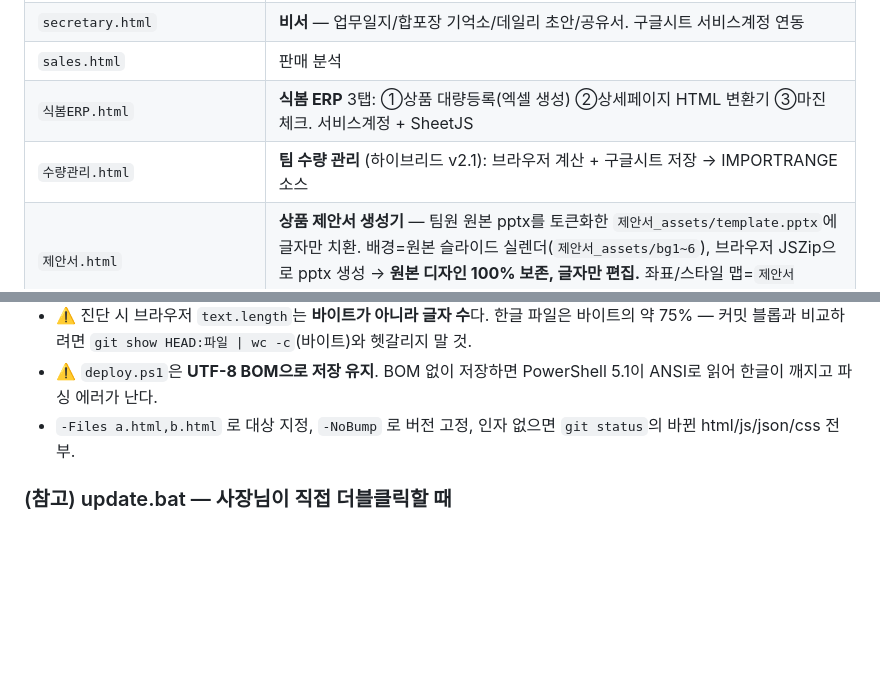
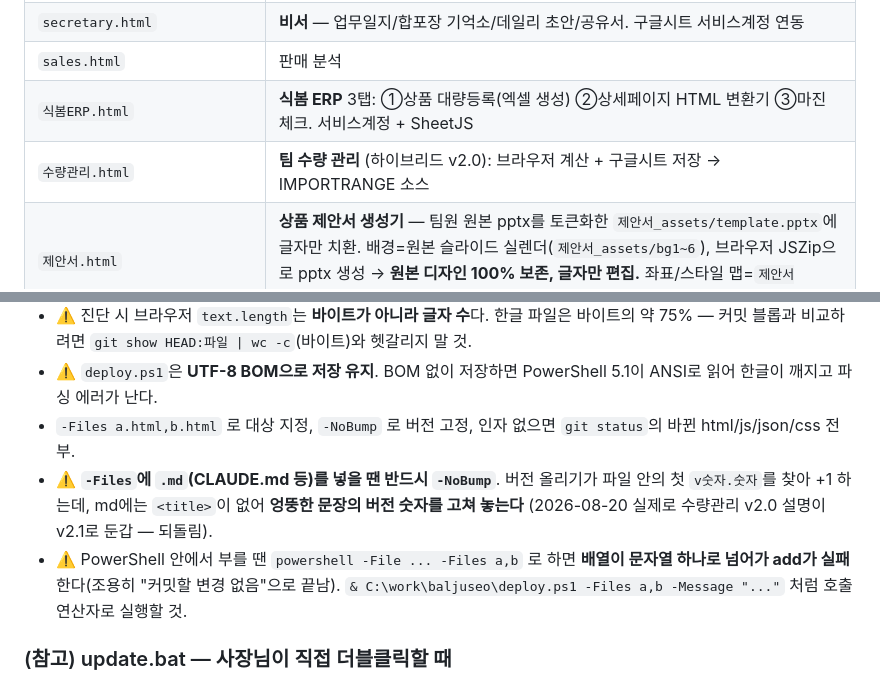
Before and after one commit to chanwha0221-cmyk/baljuseo, a Markdown page: CLAUDE.md, 2 parts joined by grey strips. Rendered like a GitHub page; blank space fills up the shorter version.

Commit message:
CLAUDE.md: deploy.ps1이 md의 엉뚱한 버전 숫자를 올리던 것 되돌림(수량관리 v2.0) + 그 함정·인자 전달 주의 기록

```diff
--- a/CLAUDE.md
+++ b/CLAUDE.md
@@ -17,7 +17,7 @@
 | `secretary.html` | **비서** — 업무일지/합포장 기억소/데일리 초안/공유서. 구글시트 서비스계정 연동 |
 | `sales.html` | 판매 분석 |
 | `식봄ERP.html` | **식봄 ERP** 3탭: ①상품 대량등록(엑셀 생성) ②상세페이지 HTML 변환기 ③마진 체크. 서비스계정 + SheetJS |
-| `수량관리.html` | **팀 수량 관리** (하이브리드 v2.1): 브라우저 계산 + 구글시트 저장 → IMPORTRANGE 소스 |
+| `수량관리.html` | **팀 수량 관리** (하이브리드 v2.0): 브라우저 계산 + 구글시트 저장 → IMPORTRANGE 소스 |
 | `제안서.html` | **상품 제안서 생성기** — 팀원 원본 pptx를 토큰화한 `제안서_assets/template.pptx`에 글자만 치환. 배경=원본 슬라이드 실렌더(`제안서_assets/bg1~6`), 브라우저 JSZip으로 pptx 생성 → **원본 디자인 100% 보존, 글자만 편집.** 좌표/스타일 맵=`제안서_assets/fields.js`. 라이브: `/제안서.html` |
 | `통장내역조회/통장내역조회.html` | **통장 내역 조회 v5.6** — 통장 입금내역 × 정산(색칠) 대사. 미정산 현황·선입금 배정. 사고이력·교훈은 WORKFLOW §2026-07-31 블록 참조 |
 | `정산점검판.html` | **정산 점검판** — 토스뱅크 거래내역 + 네이버 정산내역(paySettleDailyDetail) xlsx를 브라우저에서 직접 파싱(순수 JS: zip 파서 + DecompressionStream, 외부 라이브러리 0). 현금마진 = 정산입금 − 매입, 유성주 60% / 홍찬화 40% 배분 대비 실인출 대사. 선지급 차감 누락·재고·매입 여력 산출. 누적은 localStorage(`masterJeongsan.v2`), 중복제거 = 토스는 일시+적요+금액+잔액 / 네이버는 상품주문번호. **성주 공유는 [공유 링크 만들기] → 집계 숫자만 deflate+base64url로 `#s=`에 담긴 링크(1.6KB, 서버·시트 불필요). 원본 거래(상대 계좌번호·구매자 실명)는 절대 안 담김 — 이 원칙 깨지 말 것.** 링크로 열면 읽기전용 모드(입력 3개 섹션 숨김, localStorage 안 건드림). **검증: 마진+잡수입−성주−홍−잔액 = 0 이어야 함** |
@@ -67,6 +67,8 @@ powershell -ExecutionPolicy Bypass -File C:\work\baljuseo\deploy.ps1 -Message "
 - ⚠️ 진단 시 브라우저 `text.length`는 **바이트가 아니라 글자 수**다. 한글 파일은 바이트의 약 75% — 커밋 블롭과 비교하려면 `git show HEAD:파일 | wc -c`(바이트)와 헷갈리지 말 것.
 - ⚠️ `deploy.ps1`은 **UTF-8 BOM으로 저장 유지**. BOM 없이 저장하면 PowerShell 5.1이 ANSI로 읽어 한글이 깨지고 파싱 에러가 난다.
 - `-Files a.html,b.html` 로 대상 지정, `-NoBump` 로 버전 고정, 인자 없으면 `git status`의 바뀐 html/js/json/css 전부.
+- ⚠️ **`-Files`에 `.md`(CLAUDE.md 등)를 넣을 땐 반드시 `-NoBump`**. 버전 올리기가 파일 안의 첫 `v숫자.숫자`를 찾아 +1 하는데, md에는 `<title>`이 없어 **엉뚱한 문장의 버전 숫자를 고쳐 놓는다** (2026-08-20 실제로 수량관리 v2.0 설명이 v2.1로 둔갑 — 되돌림).
+- ⚠️ PowerShell 안에서 부를 땐 `powershell -File ... -Files a,b` 로 하면 **배열이 문자열 하나로 넘어가 add가 실패**한다(조용히 "커밋할 변경 없음"으로 끝남). `& C:\work\baljuseo\deploy.ps1 -Files a,b -Message "..."` 처럼 호출 연산자로 실행할 것.
 
 ### (참고) update.bat — 사장님이 직접 더블클릭할 때
 - `update.bat` 실행 → (lock 자동삭제) → index.html 버전 자동 +1(PowerShell) → `git add . / commit / push` → GitHub Pages 1~3분 후 반영
```
